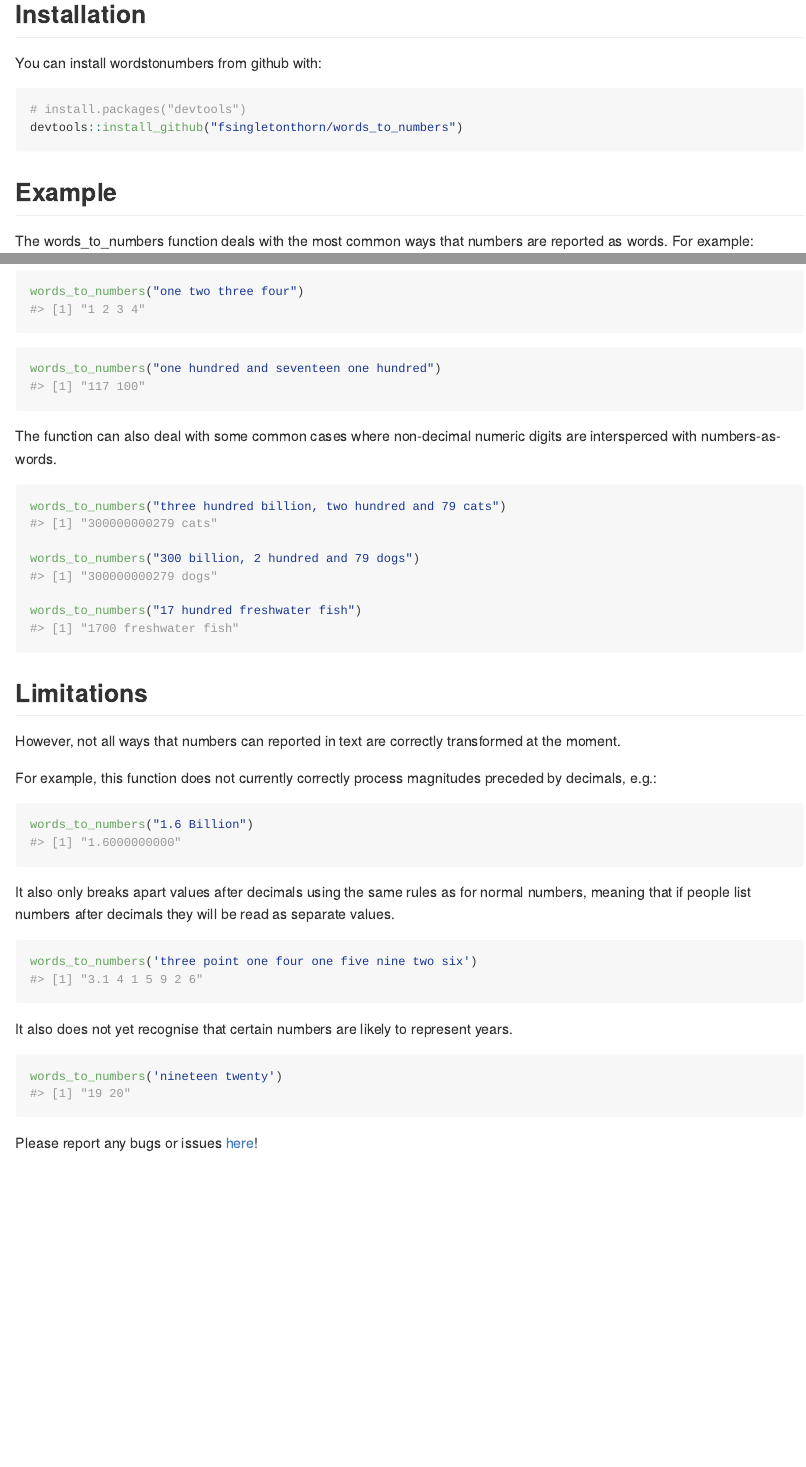
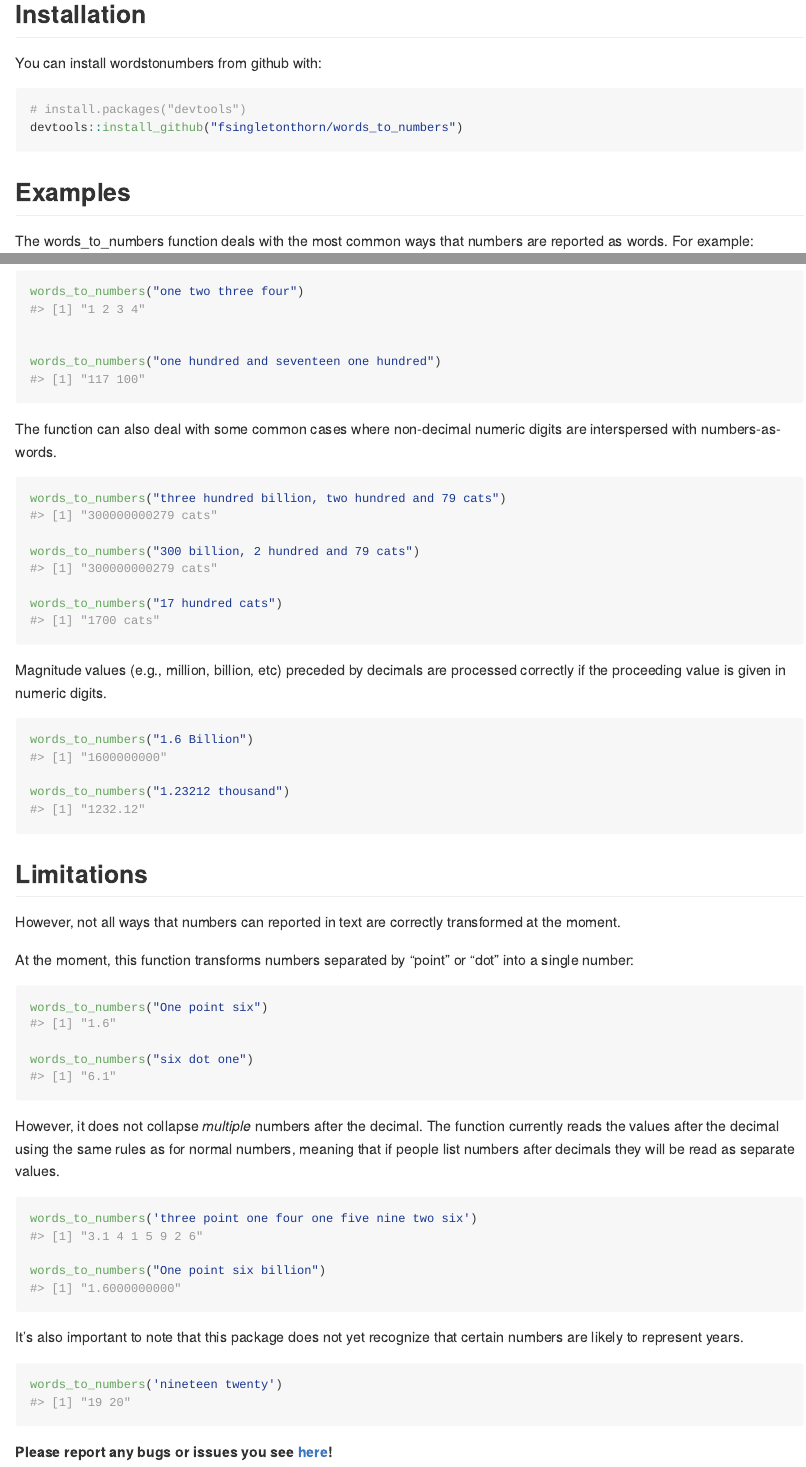
Before and after one commit to fsingletonthorn/words_to_numbers, an R Markdown document (README.Rmd): the page in a window 1100 px wide, from 190 px down, and a second part further down, joined at a grey line. The pictures show the output file README.md that the author committed with the source, drawn offline in the style of GitHub; long lines of code are wrapped; badge pictures from the web are left out.

Commit message:
Updating documentation to reflect changes in the way values such as "1.6 billion" are parsed

````diff
--- a/README.Rmd
+++ b/README.Rmd
@@ -26,7 +26,7 @@ You can install wordstonumbers from github with:
 devtools::install_github("fsingletonthorn/words_to_numbers")
 ```
 
-## Example
+## Examples
 
 The words_to_numbers function deals with the most common ways that numbers are reported as words. For example:
 
@@ -51,45 +45,55 @@ words_to_numbers("The Library of Babel (by Jorge Luis Borges) describes a librar
 ```
 
 This function attempts to break numbers apart 'intelligently', guessing which values are likely to represent separate numbers, e.g.:
+```{r example_breaking}
+words_to_numbers("one two three four")
 
-```{r example9}
-words_to_numbers("one two three four")
-```
 
-```{r example10}
 words_to_numbers("one hundred and seventeen one hundred")
 ```
 
-The function can also deal with some common cases where non-decimal numeric digits are intersperced with numbers-as-words.
+The function can also deal with some common cases where non-decimal numeric digits are interspersed with numbers-as-words.
 
-```{r example8}
+```{r example_interspersed}
 words_to_numbers("three hundred billion, two hundred and 79 cats")
 
-words_to_numbers("300 billion, 2 hundred and 79 dogs")
+words_to_numbers("300 billion, 2 hundred and 79 cats")
 
-words_to_numbers("17 hundred freshwater fish")
+words_to_numbers("17 hundred cats")
+```
+
+Magnitude values (e.g., million, billion, etc) preceded by decimals are processed correctly if the proceeding value is given in numeric digits.
+
+```{r example_decimal_magnitudes}
+words_to_numbers("1.6 Billion")
+
+words_to_numbers("1.23212 thousand")
 ```
 
 ## Limitations
 
 However, not all ways that numbers can reported in text are correctly transformed at the moment.
 
-For example, this function does not currently correctly process magnitudes preceded by decimals, e.g.:
+At the moment, this function transforms numbers separated by "point" or "dot" into a single number:
 
-```{r example6}
-words_to_numbers("1.6 Billion")
+```{r example decimal}
+words_to_numbers("One point six")
+
+words_to_numbers("six dot one")
 ```
 
-It also only breaks apart values after decimals using the same rules as for normal numbers, meaning that if people list numbers after decimals they will be read as separate values.
+However, it does not collapse *multiple* numbers after the decimal. The function currently reads the values after the decimal using the same rules as for normal numbers, meaning that if people list numbers after decimals they will be read as separate values.
 
-```{r example7}
+```{r example_multiple_post_decimal}
 words_to_numbers('three point one four one five nine two six')
+
+words_to_numbers("One point six billion")
 ```
 
-It also does not yet recognise that certain numbers are likely to represent years.
+It's also important to note that this package does not yet recognize that certain numbers are likely to represent years.
 
-```{r example11}
+```{r example_year}
 words_to_numbers('nineteen twenty')
 ```
 
-Please report any bugs or issues [here](https://github.com/fsingletonthorn/words_to_numbers/issues)!
+**Please report any bugs or issues you see  [here](https://github.com/fsingletonthorn/words_to_numbers/issues)!**
````
Also changed, not shown: README.md, README.Rmd (12 more changed lines).
